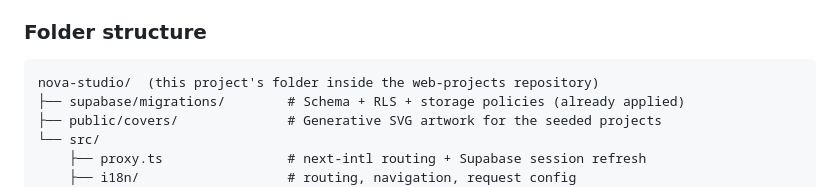
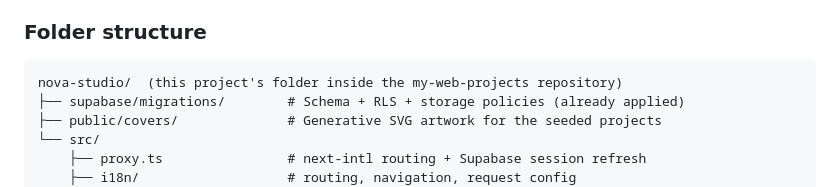
Before and after one commit to PROG7717/sign-in, a Markdown page: nova-studio/README.md, the part around the change. GitHub-like rendering.

Commit message:
Update repository name in NOVA Studio README
Co-Authored-By: Claude Opus 5.5 <noreply@anthropic.com>
Claude-Session: https://claude.ai/code/session_01YGQTQ6pc61DackAyKkZtQf

````diff
--- a/nova-studio/README.md
+++ b/nova-studio/README.md
@@ -32,7 +32,7 @@ Browser ──► Next.js (proxy: next-intl routing + Supabase session refresh)
 ### Folder structure
 
 ```
-nova-studio/  (this project's folder inside the web-projects repository)
+nova-studio/  (this project's folder inside the my-web-projects repository)
 ├── supabase/migrations/        # Schema + RLS + storage policies (already applied)
 ├── public/covers/              # Generative SVG artwork for the seeded projects
 └── src/
````
